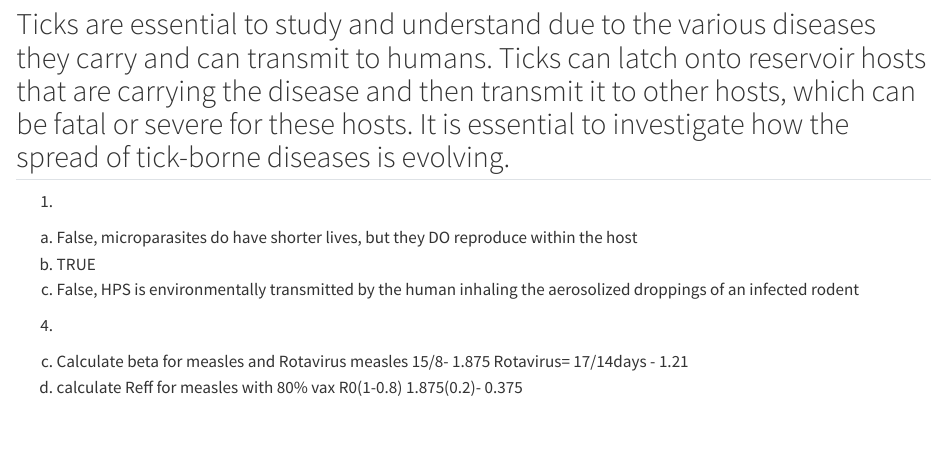
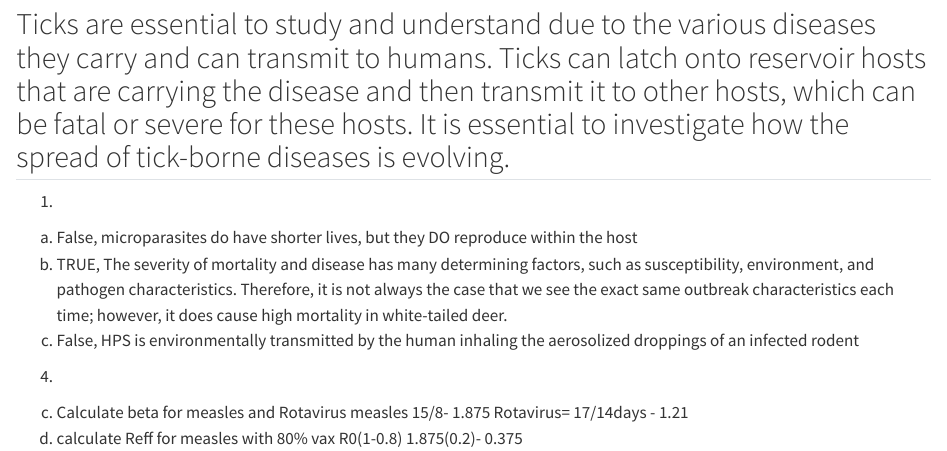
Before and after one commit to brooklinburrow-diseaseecology/hello-1, a Quarto document (Brooklin's 1st file/disease ecology R.qmd): the page in a window 1100 px wide, from 1150 px down. Rendered offline with R 4.5, knitr and Pandoc in place of Quarto, with nearby package versions.

Commit message:
Update disease ecology R.qmd

```diff
--- a/Brooklin's 1st file/disease ecology R.qmd
+++ b/Brooklin's 1st file/disease ecology R.qmd
@@ -63,7 +63,8 @@ Ticks are essential to study and understand due to the various diseases they car
 
 1.
 a. False, microparasites do have shorter lives, but they DO reproduce within the host
-d. TRUE
+d. TRUE,
+	The severity of mortality and disease has many determining factors, such as susceptibility, environment, and pathogen characteristics. Therefore, it is not always the case that we see the exact same outbreak characteristics each time; however, it does cause high mortality in white-tailed deer.
 f. False, HPS is environmentally transmitted by the human inhaling the aerosolized droppings of an infected rodent
 
 4.
```
